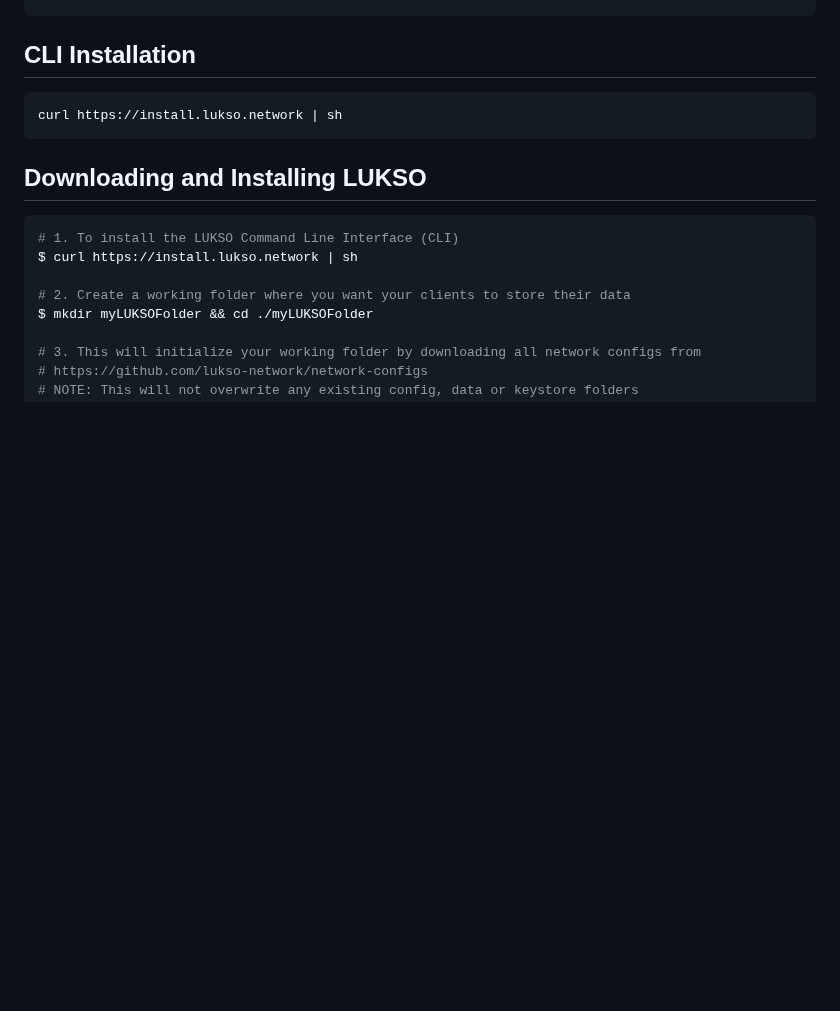
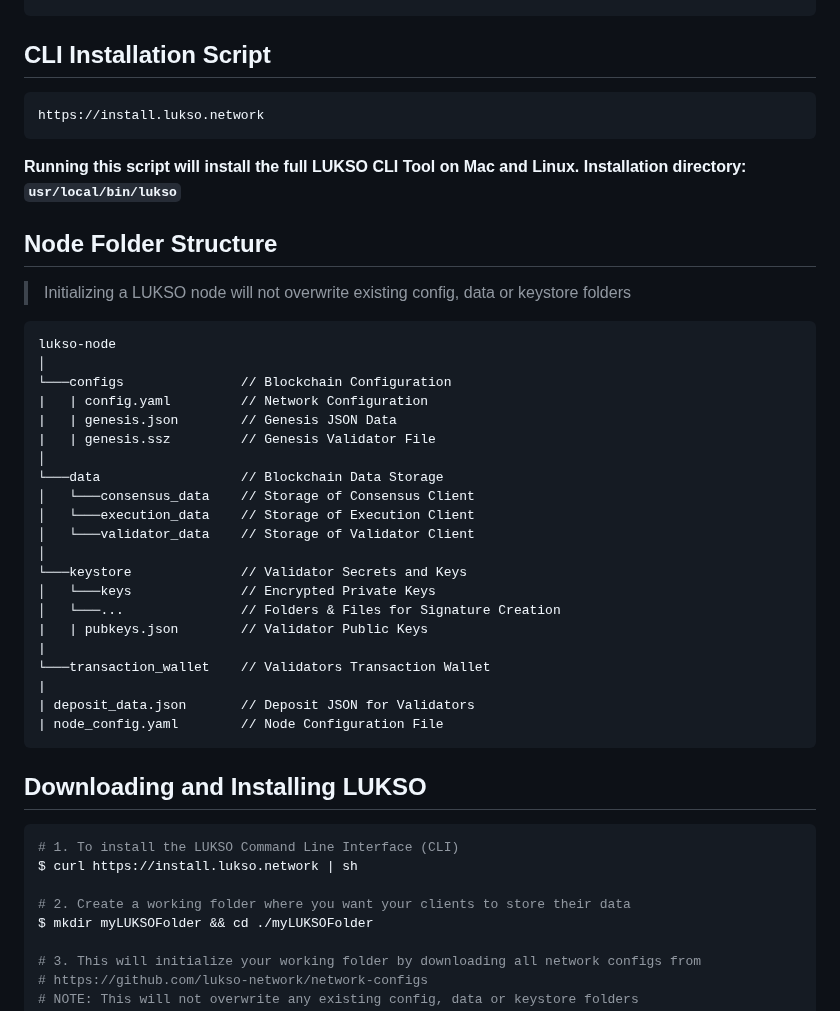
Before and after one commit to lukso-network/tools-lukso-cli, a Markdown page: README.md, the part around the change. Rendered like a GitHub page; blank space fills up the shorter version.

Commit message:
feat: specify install and list node structure

````diff
--- a/README.md
+++ b/README.md
@@ -35,10 +35,41 @@ tools-lukso-cli
 └───pid                   // Process ID Management
 ```
 
-## CLI Installation
+## CLI Installation Script
 
 ```sh
-curl https://install.lukso.network | sh
+https://install.lukso.network
+```
+
+**Running this script will install the full LUKSO CLI Tool on Mac and Linux.**
+**Installation directory: `usr/local/bin/lukso`**
+
+## Node Folder Structure
+
+> Initializing a LUKSO node will not overwrite existing config, data or keystore folders
+
+```
+lukso-node
+│
+└───configs               // Blockchain Configuration
+|   | config.yaml         // Network Configuration
+|   | genesis.json        // Genesis JSON Data
+|   | genesis.ssz         // Genesis Validator File
+│
+└───data                  // Blockchain Data Storage
+│   └───consensus_data    // Storage of Consensus Client
+│   └───execution_data    // Storage of Execution Client
+│   └───validator_data    // Storage of Validator Client
+│
+└───keystore              // Validator Secrets and Keys
+│   └───keys              // Encrypted Private Keys
+│   └───...               // Folders & Files for Signature Creation
+|   | pubkeys.json        // Validator Public Keys
+|
+└───transaction_wallet    // Validators Transaction Wallet
+|
+| deposit_data.json       // Deposit JSON for Validators
+| node_config.yaml        // Node Configuration File
 ```
 
 ## Downloading and Installing LUKSO
````
